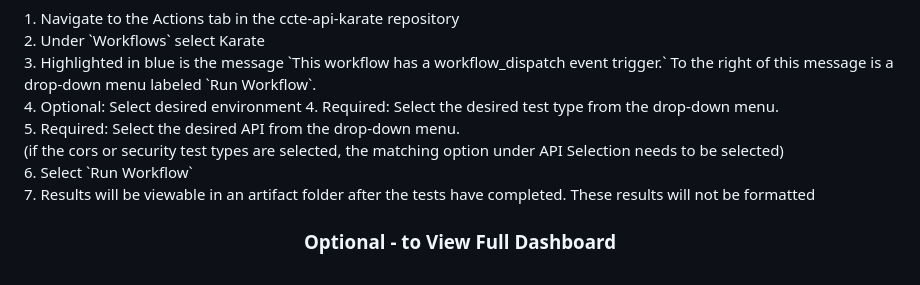
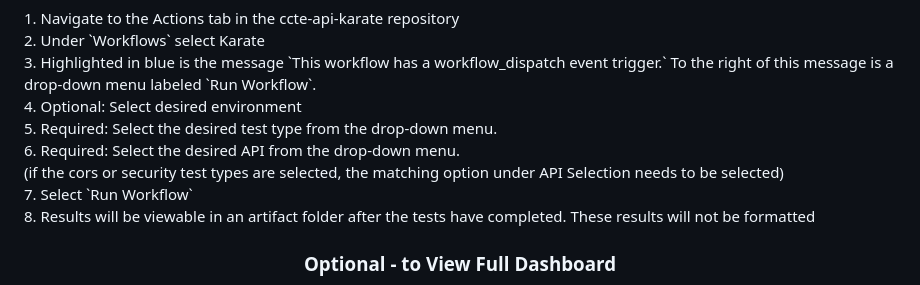
Before and after one commit to bridirks/ctx-api-karate, a Markdown page: README.md, the part around the change. GitHub-like rendering.

```diff
--- a/README.md
+++ b/README.md
@@ -49,12 +49,12 @@ These tests are designed to ensure proper acceptance of API keys necessary to ac
 1. Navigate to the Actions tab in the ccte-api-karate repository<br>
 2. Under `Workflows` select Karate<br>
 3. Highlighted in blue is the message `This workflow has a workflow_dispatch event trigger.` To the right of this message is a drop-down menu labeled `Run Workflow`.<br>
-4. Optional: Select desired environment
-4. Required: Select the desired test type from the drop-down menu.<br>
-5. Required: Select the desired API from the drop-down menu.<br>
+4. Optional: Select desired environment<br>
+5. Required: Select the desired test type from the drop-down menu.<br>
+6. Required: Select the desired API from the drop-down menu.<br>
 (if the cors or security test types are selected, the matching option under API Selection needs to be selected) <br>
-6. Select `Run Workflow`<br>
-7. Results will be viewable in an artifact folder after the tests have completed. These results will not be formatted<br>
+7. Select `Run Workflow`<br>
+8. Results will be viewable in an artifact folder after the tests have completed. These results will not be formatted<br>
 <h3 align="center">Optional - to View Full Dashboard</h3>
 1. Download the karate project<br>
 2. Download the artifact and extract the contents into the 'target' folder of the downloaded karate project<br>
```
